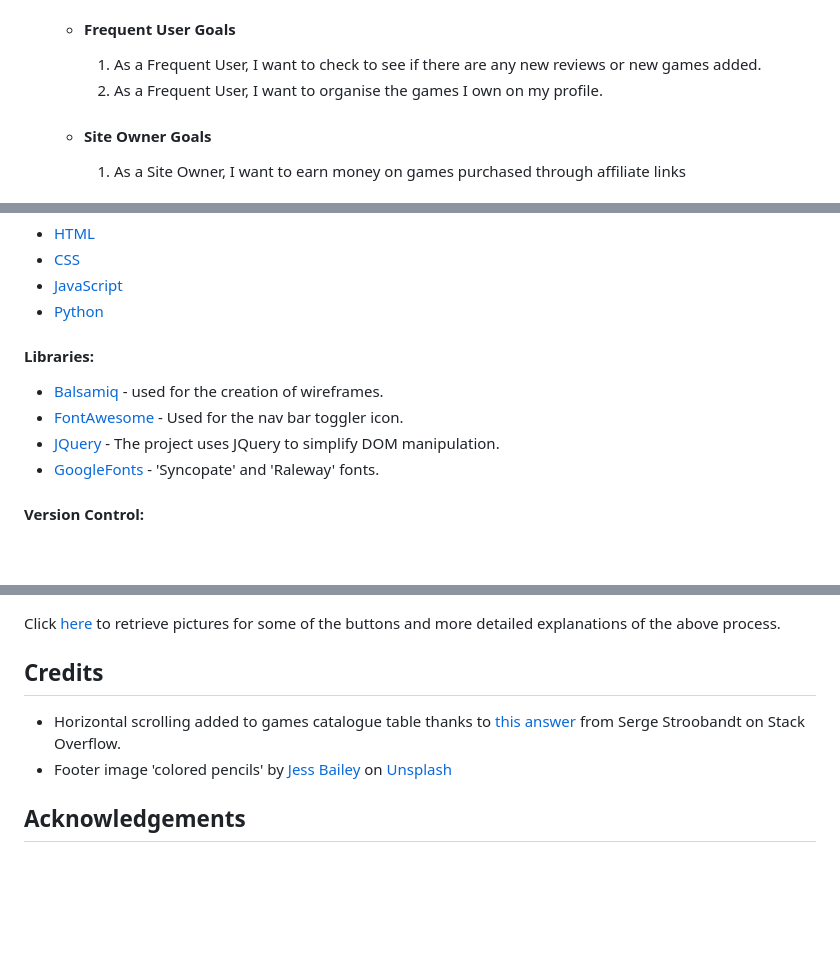
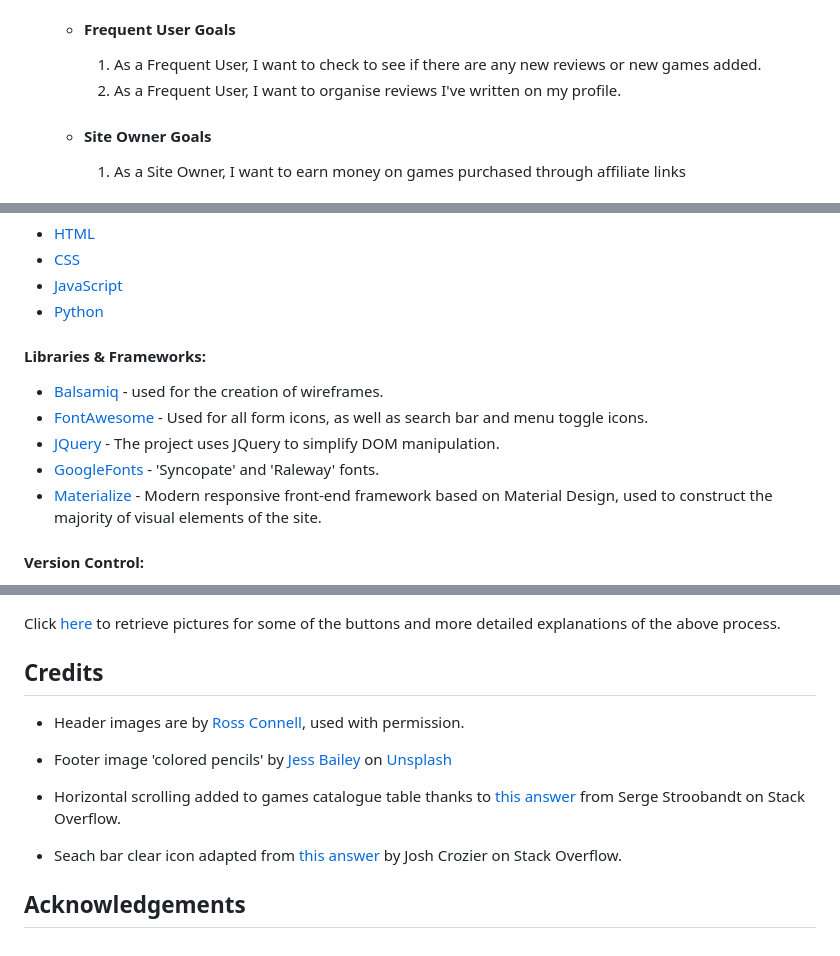
Before and after one commit to NickChapman1988/game-shelf, a Markdown page: README.md, 3 parts joined by grey strips. GitHub-like rendering; blank space fills up the shorter version.

Commit message:
Update Surface of README

```diff
--- a/README.md
+++ b/README.md
@@ -41,7 +41,7 @@ Tabletop gaming is taking the world by storm right now, and the board games indu
     -   #### Frequent User Goals
 
         1. As a Frequent User, I want to check to see if there are any new reviews or new games added.
-        2. As a Frequent User, I want to organise the games I own on my profile.
+        2. As a Frequent User, I want to organise reviews I've written on my profile.
 
     -   #### Site Owner Goals
 
@@ -79,11 +100,12 @@ Tabletop gaming is taking the world by storm right now, and the board games indu
 * [Python](https://en.wikipedia.org/wiki/Python_(programming_language))
 
 
-#### Libraries:
+#### Libraries & Frameworks:
 * [Balsamiq](https://balsamiq.com/) - used for the creation of wireframes.
-* [FontAwesome](https://fontawesome.com/) - Used for the nav bar toggler icon.
+* [FontAwesome](https://fontawesome.com/) - Used for all form icons, as well as search bar and menu toggle icons.
 * [JQuery](https://jquery.com) - The project uses JQuery to simplify DOM manipulation.
 * [GoogleFonts](https://fonts.google.com/) - 'Syncopate' and 'Raleway' fonts.
+* [Materialize](https://materializecss.com/) - Modern responsive front-end framework based on Material Design, used to construct the majority of visual elements of the site.
 
 #### Version Control:
 * [Github](https://github.com/) - Used to store the code
@@ -172,8 +194,11 @@ $ git clone https://github.com/YOUR-USERNAME/YOUR-REPOSITORY
 Click [here](https://help.github.com/en/github/creating-cloning-and-archiving-repositories/cloning-a-repository#cloning-a-repository-to-github-desktop) to retrieve pictures for some of the buttons and more detailed explanations of the above process.
 
 ## Credits
+* Header images are by [Ross Connell](https://www.moregamesplease.com/), used with permission.
+* Footer image 'colored pencils' by [Jess Bailey](https://unsplash.com/@jessbaileydesigns?utm_source=unsplash&utm_medium=referral&utm_content=creditCopyText) on [Unsplash](https://unsplash.com/?utm_source=unsplash&utm_medium=referral&utm_content=creditCopyText)
 * Horizontal scrolling added to games catalogue table thanks to [this answer](https://stackoverflow.com/a/30423904) from Serge Stroobandt on Stack Overflow.
-* Footer image 'colored pencils' by [Jess Bailey](https://unsplash.com/@jessbaileydesigns?utm_source=unsplash&utm_medium=referral&utm_content=creditCopyText) on [Unsplash](https://unsplash.com/?utm_source=unsplash&utm_medium=referral&utm_content=creditCopyText)
+
+* Seach bar clear icon adapted from [this answer](https://stackoverflow.com/a/33683886) by Josh Crozier on Stack Overflow.
 
 
 ## Acknowledgements
```
Also changed, not shown: other parts of README.md (+22 -1 lines), static/images/buttons.png (added), static/images/main-palette.png (added), 4 other files.
